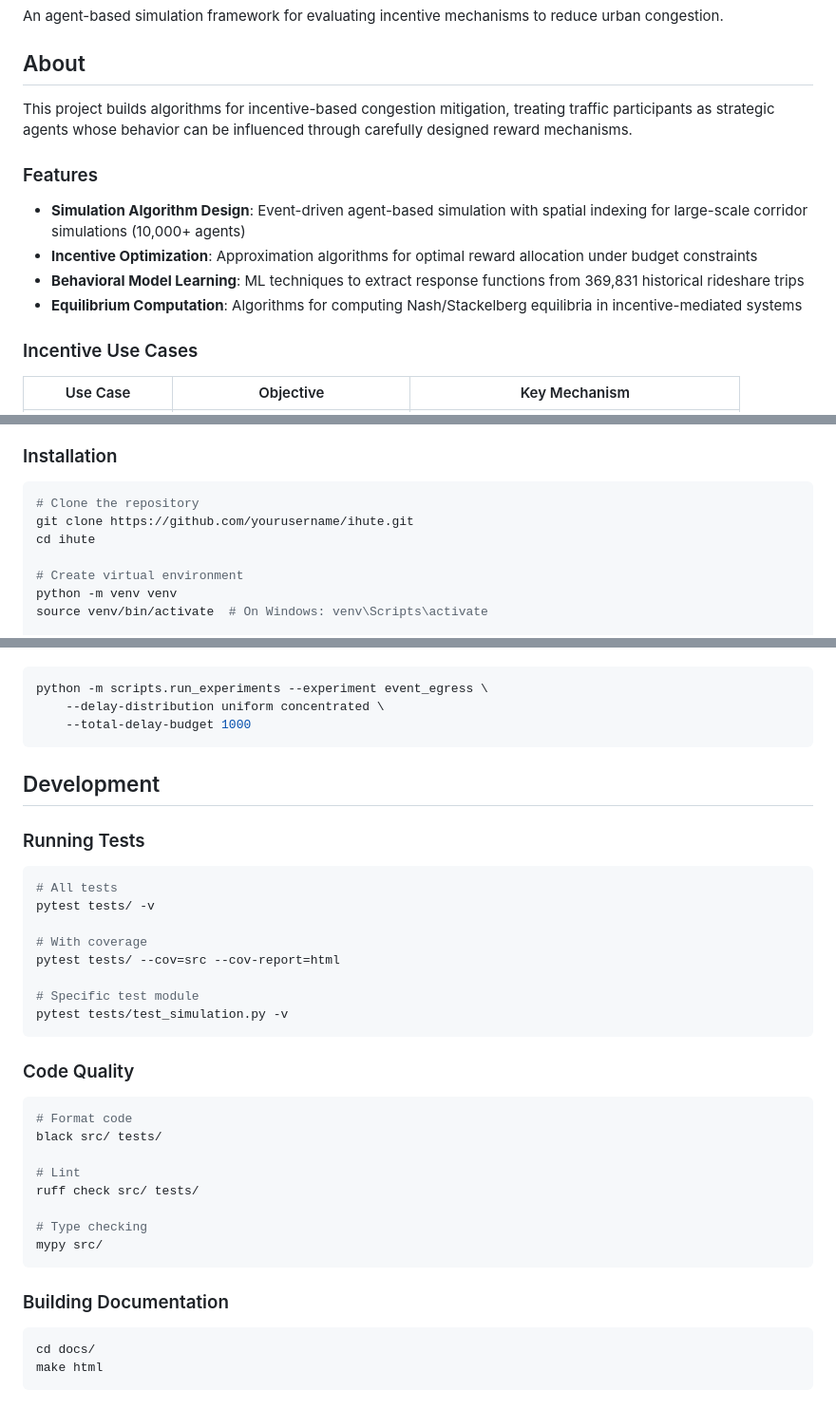
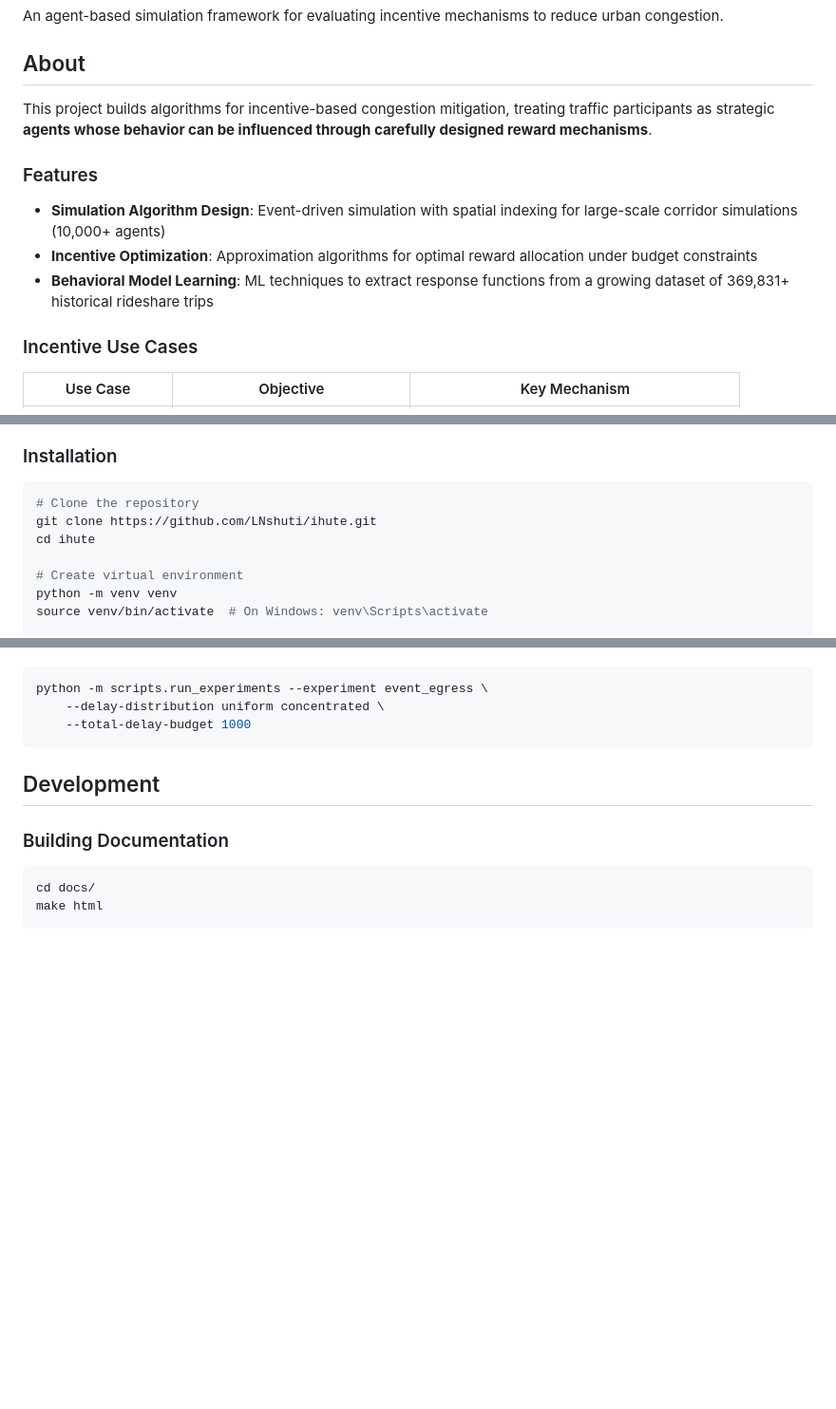
Before and after one commit to LNshuti/ihute, a Markdown page: README.md, 3 parts joined by grey strips. Shown at 95% size. Drawn GitHub-style; blank space fills up the shorter version.

Commit message:
Revise README for clarity and accuracy
Updated project details and installation instructions in README.

````diff
--- a/README.md
+++ b/README.md
@@ -4,14 +4,13 @@ An agent-based simulation framework for evaluating incentive mechanisms to reduc
 
 ##  About
 
-This project builds algorithms for incentive-based congestion mitigation, treating traffic participants as strategic agents whose behavior can be influenced through carefully designed reward mechanisms.
+This project builds algorithms for incentive-based congestion mitigation, treating traffic participants as strategic **agents whose behavior can be influenced through carefully designed reward mechanisms**.
 
 ### Features
 
-- **Simulation Algorithm Design**: Event-driven agent-based simulation with spatial indexing for large-scale corridor simulations (10,000+ agents)
+- **Simulation Algorithm Design**: Event-driven simulation with spatial indexing for large-scale corridor simulations (10,000+ agents)
 - **Incentive Optimization**: Approximation algorithms for optimal reward allocation under budget constraints
-- **Behavioral Model Learning**: ML techniques to extract response functions from 369,831 historical rideshare trips
-- **Equilibrium Computation**: Algorithms for computing Nash/Stackelberg equilibria in incentive-mediated systems
+- **Behavioral Model Learning**: ML techniques to extract response functions from a growing dataset of 369,831+ historical rideshare trips
 
 ### Incentive Use Cases
 
@@ -105,7 +104,7 @@ ihute/
 
 ```bash
 # Clone the repository
-git clone https://github.com/yourusername/ihute.git
+git clone https://github.com/LNshuti/ihute.git
 cd ihute
 
 # Create virtual environment
@@ -257,32 +256,6 @@ python -m scripts.run_experiments --experiment event_egress \
 
 ## Development
 
-### Running Tests
-
-```bash
-# All tests
-pytest tests/ -v
-
-# With coverage
-pytest tests/ --cov=src --cov-report=html
-
-# Specific test module
-pytest tests/test_simulation.py -v
-```
-
-### Code Quality
-
-```bash
-# Format code
-black src/ tests/
-
-# Lint
-ruff check src/ tests/
-
-# Type checking
-mypy src/
-```
-
 ### Building Documentation
 
 ```bash
````
